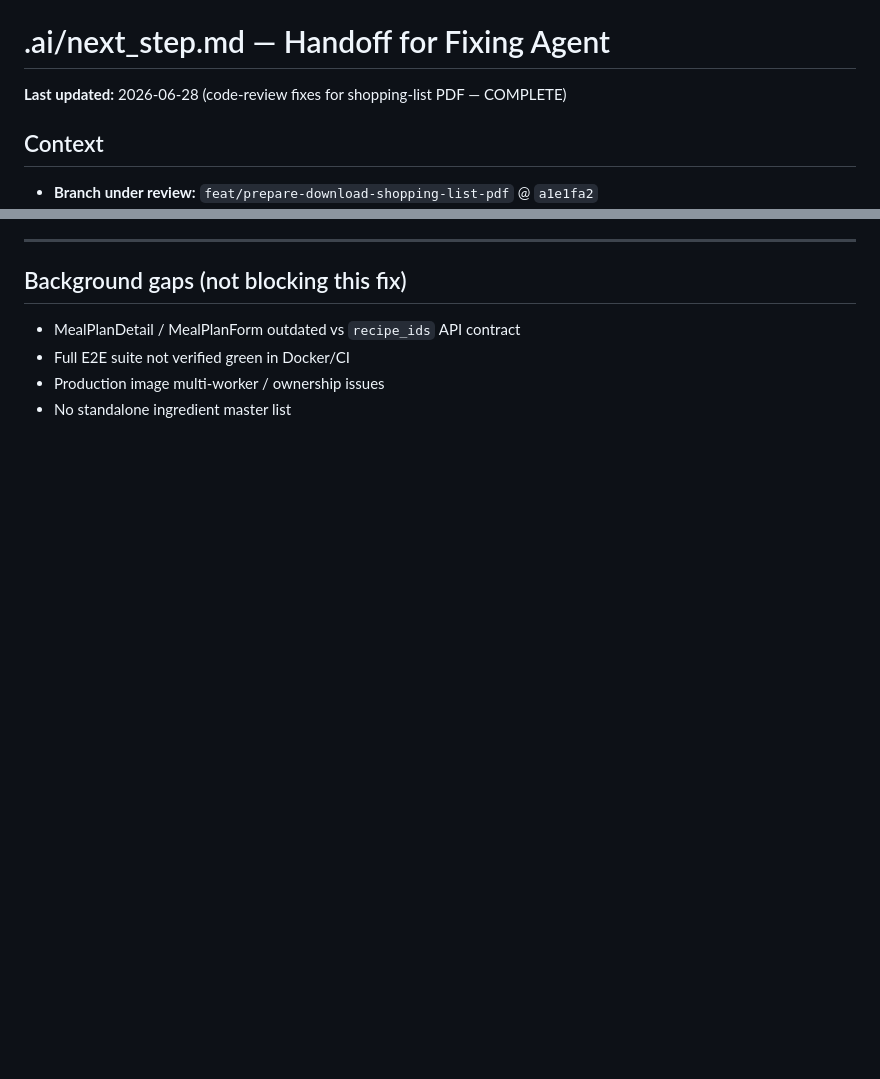
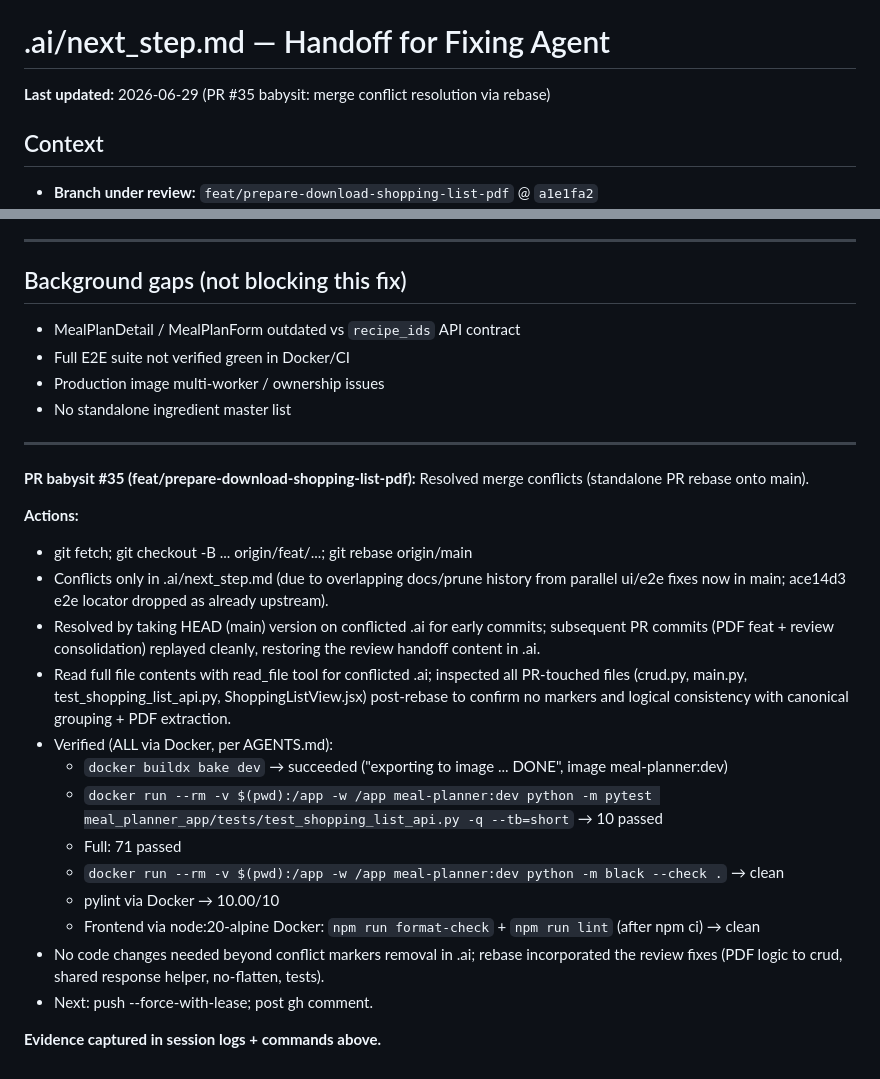
Before and after one commit to rkurc/meal-planner, a Markdown page: .ai/next_step.md, 2 parts joined by grey strips. GitHub-like rendering; blank space fills up the shorter version.

Commit message:
chore(babysit #35): update .ai/next_step.md after resolving merge conflicts via rebase onto main
- .ai conflicts resolved intelligently preferring main's state for initial commits + replay of PR's PDF review updates.
- All verification (build, 71 tests, black/pylint, frontend format/lint) passed inside required Docker images.
- Per AGENTS.md and PR babysitter procedure.

```diff
--- a/.ai/next_step.md
+++ b/.ai/next_step.md
@@ -4,7 +4,7 @@
 
 # .ai/next_step.md — Handoff for Fixing Agent
 
-**Last updated:** 2026-06-28 (code-review fixes for shopping-list PDF — COMPLETE)
+**Last updated:** 2026-06-29 (PR #35 babysit: merge conflict resolution via rebase)
 
 ## Context
 
@@ -186,3 +186,24 @@ Optional tasks 5 & 6 left for later (not required for this fix).
 - Full E2E suite not verified green in Docker/CI
 - Production image multi-worker / ownership issues
 - No standalone ingredient master list
+
+---
+
+**PR babysit #35 (feat/prepare-download-shopping-list-pdf):** Resolved merge conflicts (standalone PR rebase onto main).
+
+**Actions:**
+- git fetch; git checkout -B ... origin/feat/...; git rebase origin/main
+- Conflicts only in .ai/next_step.md (due to overlapping docs/prune history from parallel ui/e2e fixes now in main; ace14d3 e2e locator dropped as already upstream).
+- Resolved by taking HEAD (main) version on conflicted .ai for early commits; subsequent PR commits (PDF feat + review consolidation) replayed cleanly, restoring the review handoff content in .ai.
+- Read full file contents with read_file tool for conflicted .ai; inspected all PR-touched files (crud.py, main.py, test_shopping_list_api.py, ShoppingListView.jsx) post-rebase to confirm no markers and logical consistency with canonical grouping + PDF extraction.
+- Verified (ALL via Docker, per AGENTS.md):
+  - `docker buildx bake dev` → succeeded ("exporting to image ... DONE", image meal-planner:dev)
+  - `docker run --rm -v $(pwd):/app -w /app meal-planner:dev python -m pytest meal_planner_app/tests/test_shopping_list_api.py -q --tb=short` → 10 passed
+  - Full: 71 passed
+  - `docker run --rm -v $(pwd):/app -w /app meal-planner:dev python -m black --check .` → clean
+  - pylint via Docker → 10.00/10
+  - Frontend via node:20-alpine Docker: `npm run format-check` + `npm run lint` (after npm ci) → clean
+- No code changes needed beyond conflict markers removal in .ai; rebase incorporated the review fixes (PDF logic to crud, shared response helper, no-flatten, tests).
+- Next: push --force-with-lease; post gh comment.
+
+**Evidence captured in session logs + commands above.**
```
